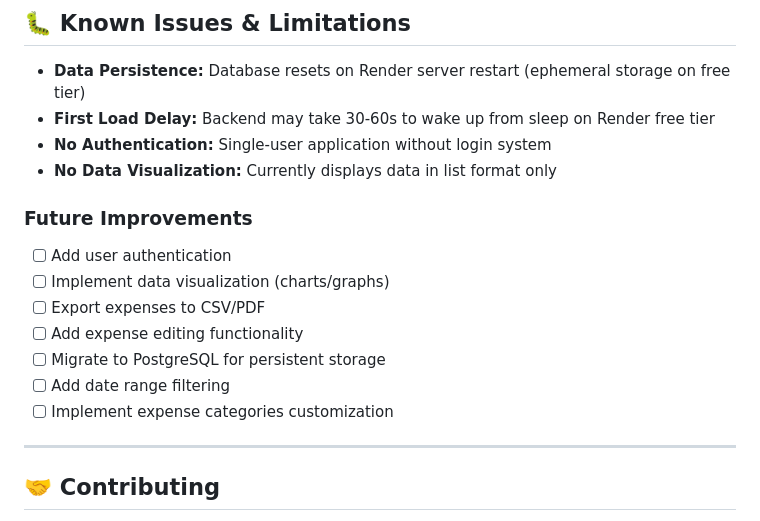
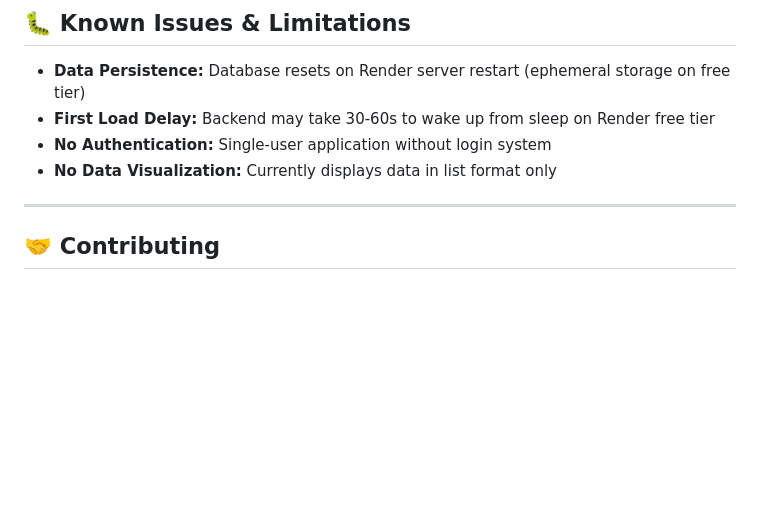
Before and after one commit to HarshitPandey-2021/SpendWise, a Markdown page: README.md, the part around one of its changes. Rendered like a GitHub page; blank space fills up the shorter version.

```diff
--- a/README.md
+++ b/README.md
@@ -223,14 +194,6 @@ Frontend will run on `http://localhost:3000` (or `http://localhost:5500` with Li
 - **No Authentication:** Single-user application without login system
 - **No Data Visualization:** Currently displays data in list format only
 
-### Future Improvements
-- [ ] Add user authentication
-- [ ] Implement data visualization (charts/graphs)
-- [ ] Export expenses to CSV/PDF
-- [ ] Add expense editing functionality
-- [ ] Migrate to PostgreSQL for persistent storage
-- [ ] Add date range filtering
-- [ ] Implement expense categories customization
 
 ---
 
```
Also changed, not shown: other parts of README.md (+0 -47 lines).
